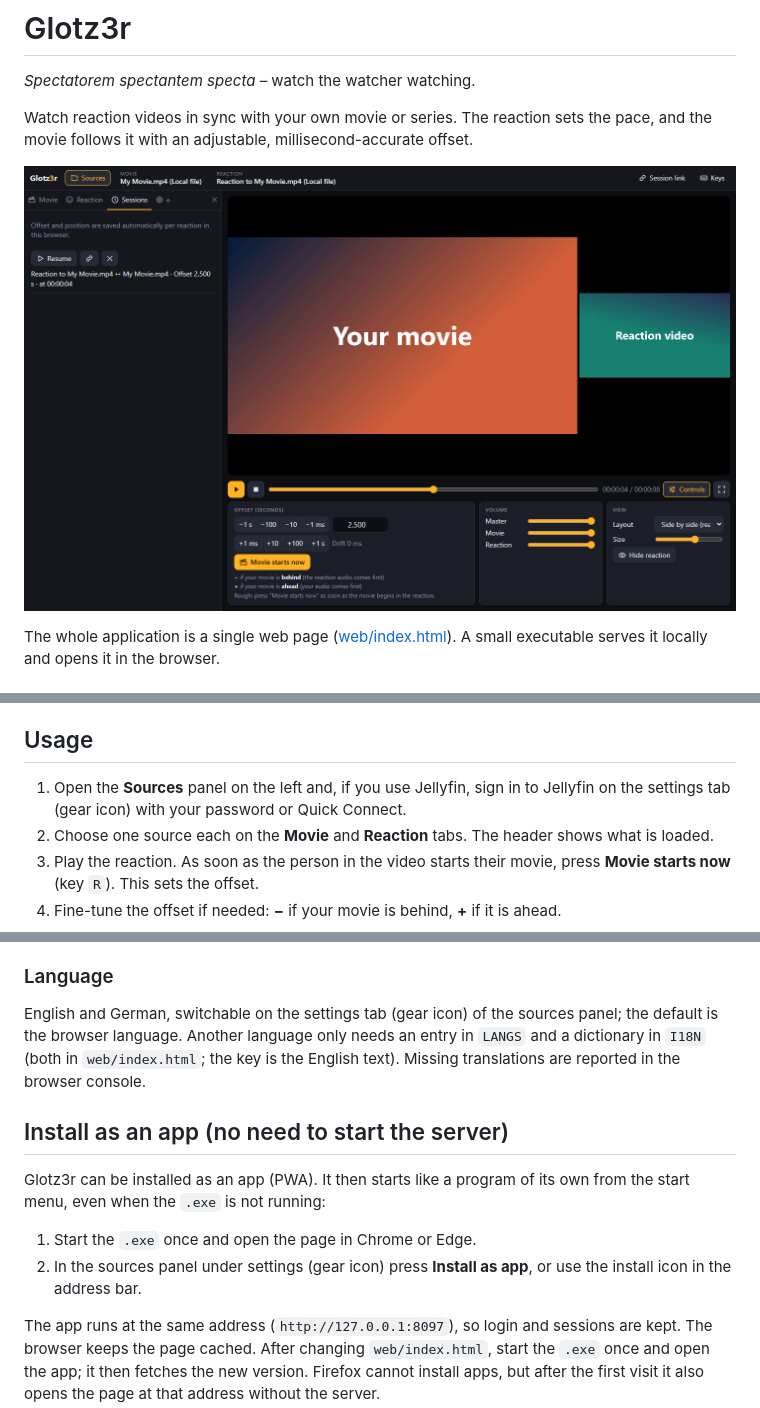
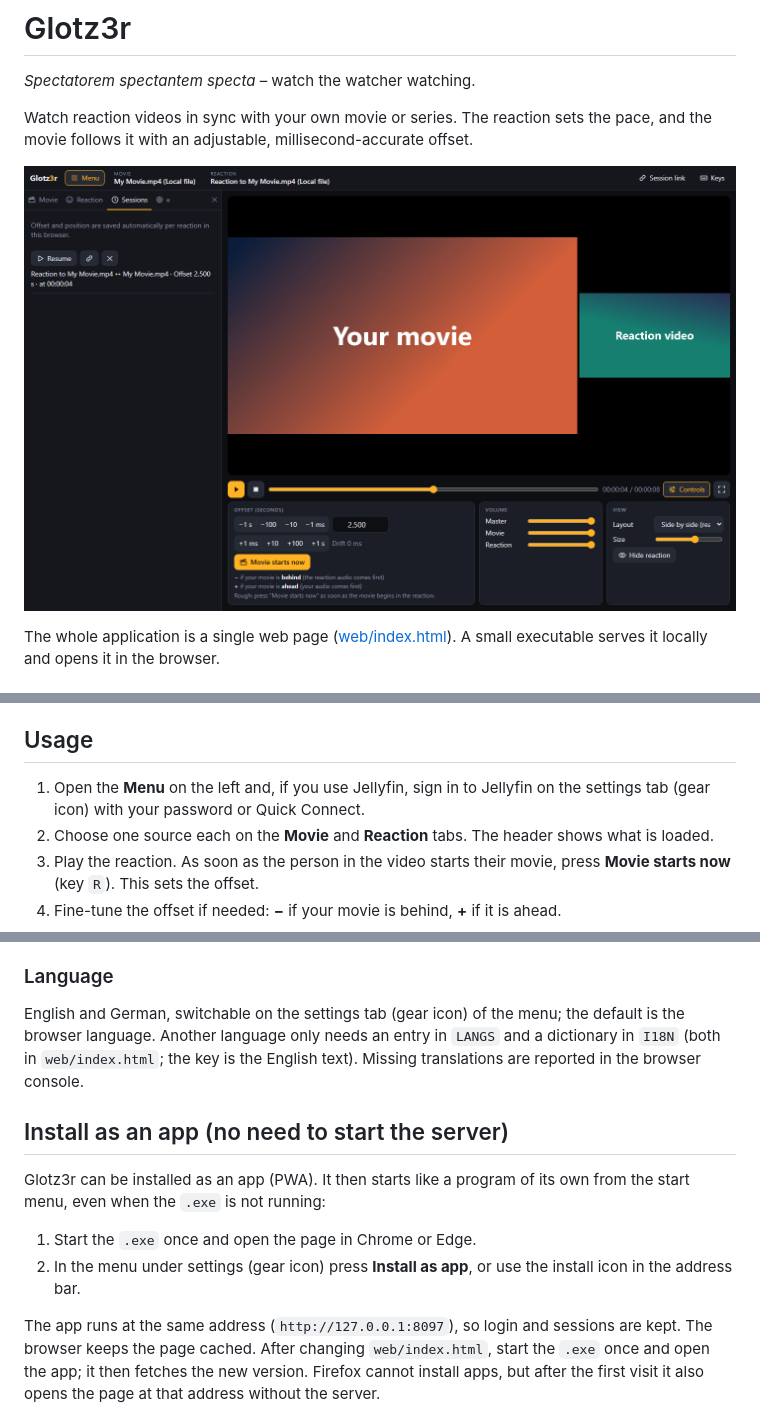
Before and after one commit to Onkeliroh/Glotz3r, a Markdown page: README.md, 3 parts joined by grey strips. Rendered like a GitHub page; pictures changed too: docs/screenshot.png.

Commit message:
Rename Sources button to Menu, refresh screenshot
Co-Authored-By: Claude Opus 5.5 <noreply@anthropic.com>

```diff
--- a/README.md
+++ b/README.md
@@ -55,7 +55,7 @@ The Go executable is not a requirement. It only exists because I was too lazy to
 
 ## Usage
 
-1. Open the **Sources** panel on the left and, if you use Jellyfin, sign in to Jellyfin on the settings tab (gear icon) with your password or Quick Connect.
+1. Open the **Menu** on the left and, if you use Jellyfin, sign in to Jellyfin on the settings tab (gear icon) with your password or Quick Connect.
 2. Choose one source each on the **Movie** and **Reaction** tabs. The header shows what is loaded.
 3. Play the reaction. As soon as the person in the video starts their movie, press **Movie starts now** (key `R`). This sets the offset.
 4. Fine-tune the offset if needed: **−** if your movie is behind, **+** if it is ahead.
@@ -93,14 +93,14 @@ Offset and position are saved automatically per reaction in the browser and appl
 
 ### Language
 
-English and German, switchable on the settings tab (gear icon) of the sources panel; the default is the browser language. Another language only needs an entry in `LANGS` and a dictionary in `I18N` (both in `web/index.html`; the key is the English text). Missing translations are reported in the browser console.
+English and German, switchable on the settings tab (gear icon) of the menu; the default is the browser language. Another language only needs an entry in `LANGS` and a dictionary in `I18N` (both in `web/index.html`; the key is the English text). Missing translations are reported in the browser console.
 
 ## Install as an app (no need to start the server)
 
 Glotz3r can be installed as an app (PWA). It then starts like a program of its own from the start menu, even when the `.exe` is not running:
 
 1. Start the `.exe` once and open the page in Chrome or Edge.
-2. In the sources panel under settings (gear icon) press **Install as app**, or use the install icon in the address bar.
+2. In the menu under settings (gear icon) press **Install as app**, or use the install icon in the address bar.
 
 The app runs at the same address (`http://127.0.0.1:8097`), so login and sessions are kept. The browser keeps the page cached. After changing `web/index.html`, start the `.exe` once and open the app; it then fetches the new version. Firefox cannot install apps, but after the first visit it also opens the page at that address without the server.
 
```
Also changed, not shown: 1 other file.
